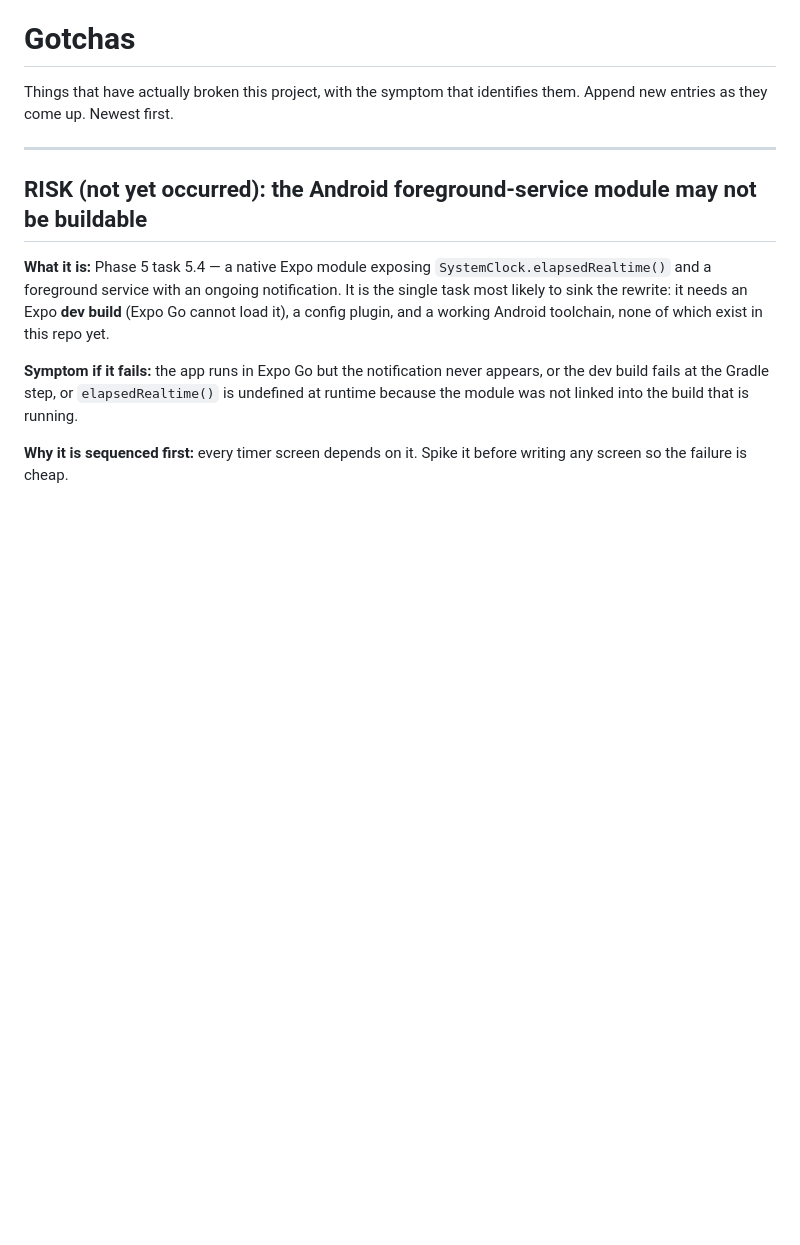
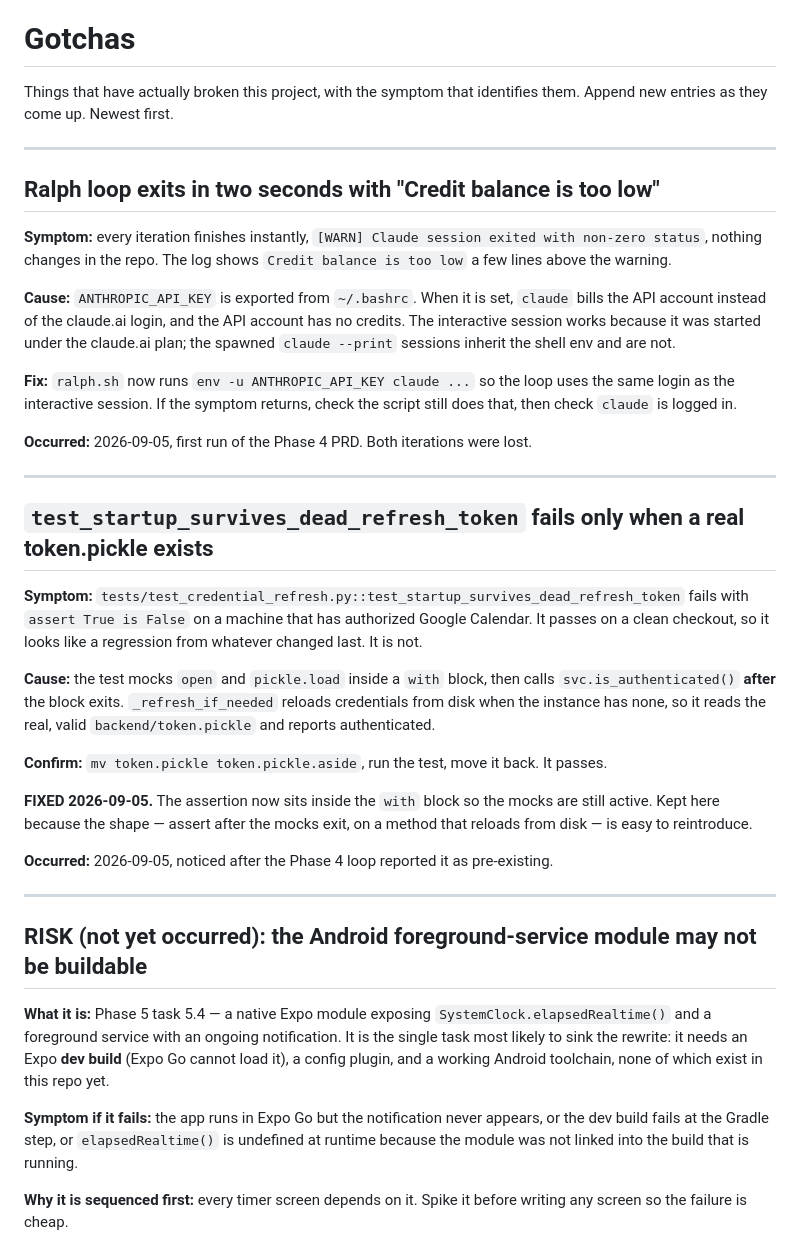
Before and after one commit to steviepee/Stopwatch-scheduler, a Markdown page: GOTCHAS.md, the part around the change. Rendered like a GitHub page; blank space fills up the shorter version.

Commit message:
ADD: GOTCHAS for the loop credit failure and the token.pickle test; update handoff state
Co-Authored-By: Claude Fable 5.1 <noreply@anthropic.com>
Claude-Session: https://claude.ai/code/session_01EDJYPkWkvLzZRmGcdaoV6w

```diff
--- a/GOTCHAS.md
+++ b/GOTCHAS.md
@@ -2,6 +2,46 @@
 
 Things that have actually broken this project, with the symptom that identifies them.
 Append new entries as they come up. Newest first.
+
+---
+
+## Ralph loop exits in two seconds with "Credit balance is too low"
+
+**Symptom:** every iteration finishes instantly, `[WARN] Claude session exited with non-zero
+status`, nothing changes in the repo. The log shows `Credit balance is too low` a few lines
+above the warning.
+
+**Cause:** `ANTHROPIC_API_KEY` is exported from `~/.bashrc`. When it is set, `claude` bills the
+API account instead of the claude.ai login, and the API account has no credits. The interactive
+session works because it was started under the claude.ai plan; the spawned `claude --print`
+sessions inherit the shell env and are not.
+
+**Fix:** `ralph.sh` now runs `env -u ANTHROPIC_API_KEY claude ...` so the loop uses the same
+login as the interactive session. If the symptom returns, check the script still does that,
+then check `claude` is logged in.
+
+**Occurred:** 2026-09-05, first run of the Phase 4 PRD. Both iterations were lost.
+
+---
+
+## `test_startup_survives_dead_refresh_token` fails only when a real token.pickle exists
+
+**Symptom:** `tests/test_credential_refresh.py::test_startup_survives_dead_refresh_token`
+fails with `assert True is False` on a machine that has authorized Google Calendar. It passes
+on a clean checkout, so it looks like a regression from whatever changed last. It is not.
+
+**Cause:** the test mocks `open` and `pickle.load` inside a `with` block, then calls
+`svc.is_authenticated()` **after** the block exits. `_refresh_if_needed` reloads credentials
+from disk when the instance has none, so it reads the real, valid `backend/token.pickle` and
+reports authenticated.
+
+**Confirm:** `mv token.pickle token.pickle.aside`, run the test, move it back. It passes.
+
+**FIXED 2026-09-05.** The assertion now sits inside the `with` block so the mocks are still
+active. Kept here because the shape — assert after the mocks exit, on a method that reloads from
+disk — is easy to reintroduce.
+
+**Occurred:** 2026-09-05, noticed after the Phase 4 loop reported it as pre-existing.
 
 ---
 
```
Also changed, not shown: AsIWasSaying.md (+2 -2 lines).
